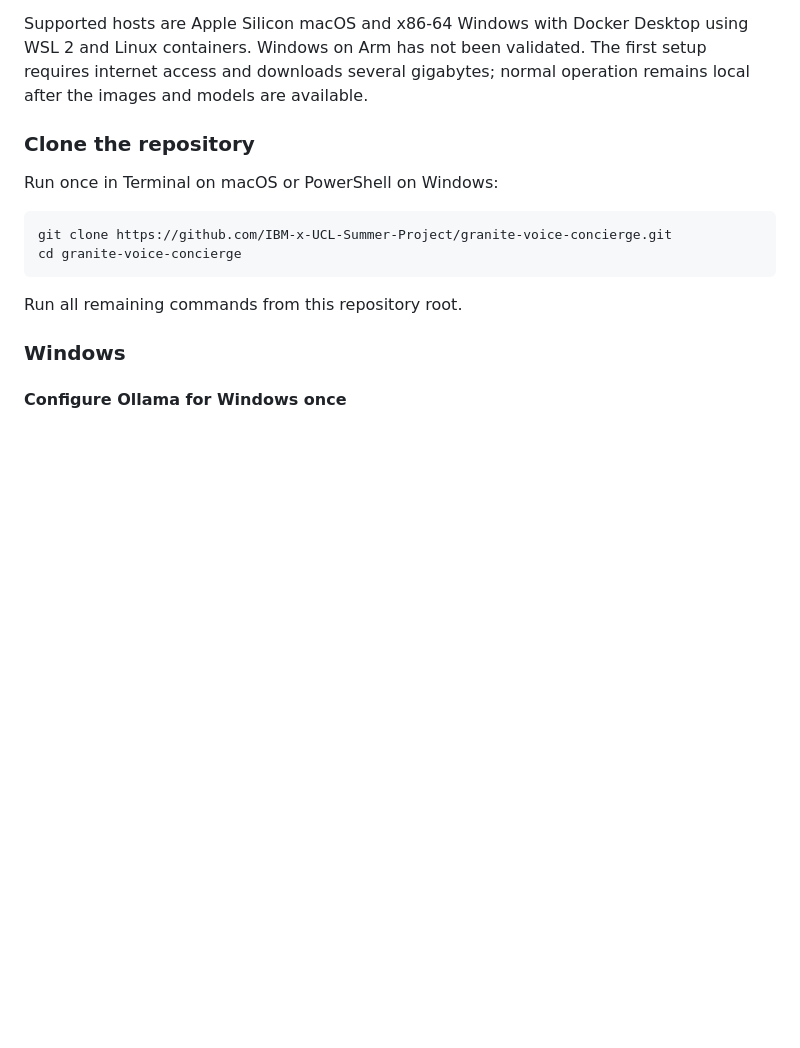
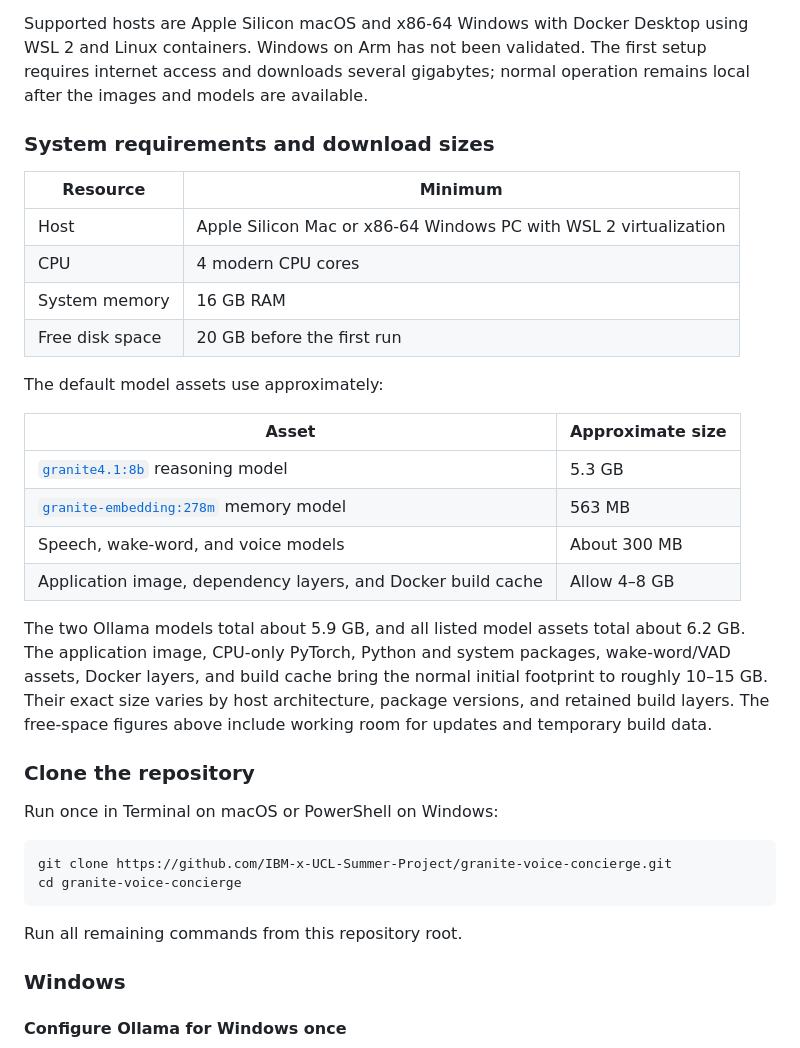
Before and after one commit to IBM-x-UCL-Summer-Project/granite-voice-concierge, a Markdown page: README.md, the part around one of its changes. Rendered like a GitHub page; blank space fills up the shorter version.

Commit message:
docs: add minimum system requirements

```diff
--- a/README.md
+++ b/README.md
@@ -82,6 +82,31 @@ Supported hosts are Apple Silicon macOS and x86-64 Windows with Docker Desktop
 using WSL 2 and Linux containers. Windows on Arm has not been validated. The
 first setup requires internet access and downloads several gigabytes; normal
 operation remains local after the images and models are available.
+
+### System requirements and download sizes
+
+| Resource        | Minimum                                                          |
+| --------------- | ---------------------------------------------------------------- |
+| Host            | Apple Silicon Mac or x86-64 Windows PC with WSL 2 virtualization |
+| CPU             | 4 modern CPU cores                                               |
+| System memory   | 16 GB RAM                                                        |
+| Free disk space | 20 GB before the first run                                       |
+
+The default model assets use approximately:
+
+| Asset                                                                                 | Approximate size |
+| ------------------------------------------------------------------------------------- | ---------------- |
+| [`granite4.1:8b`](https://ollama.com/library/granite4.1) reasoning model              | 5.3 GB           |
+| [`granite-embedding:278m`](https://ollama.com/library/granite-embedding) memory model | 563 MB           |
+| Speech, wake-word, and voice models                                                   | About 300 MB     |
+| Application image, dependency layers, and Docker build cache                          | Allow 4–8 GB     |
+
+The two Ollama models total about 5.9 GB, and all listed model assets total
+about 6.2 GB. The application image, CPU-only PyTorch, Python and system
+packages, wake-word/VAD assets, Docker layers, and build cache bring the normal
+initial footprint to roughly 10–15 GB. Their exact size varies by host
+architecture, package versions, and retained build layers. The free-space
+figures above include working room for updates and temporary build data.
 
 ### Clone the repository
 
```
Also changed, not shown: other parts of README.md (+4 -4 lines), docs/windows-docker.md (+4 -2 lines).
